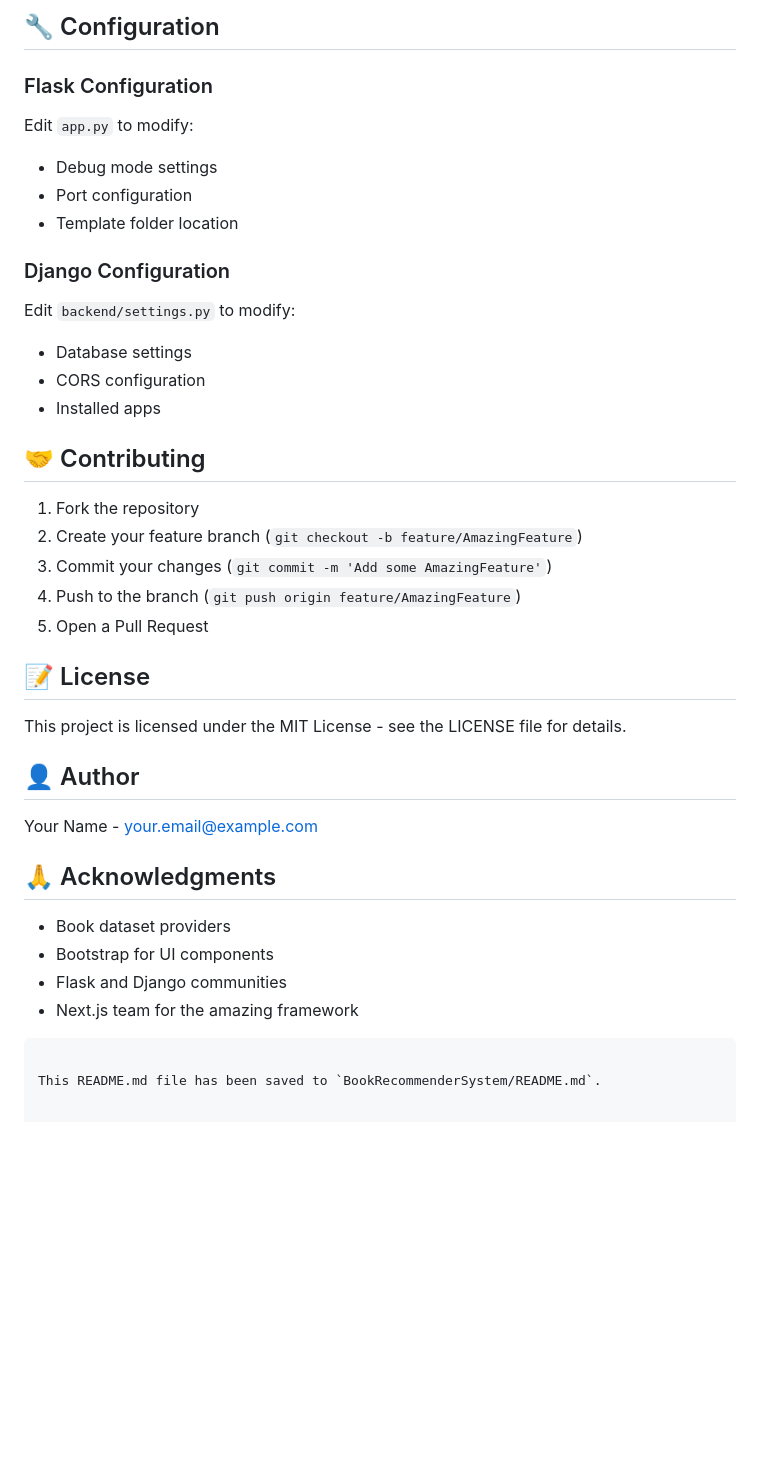
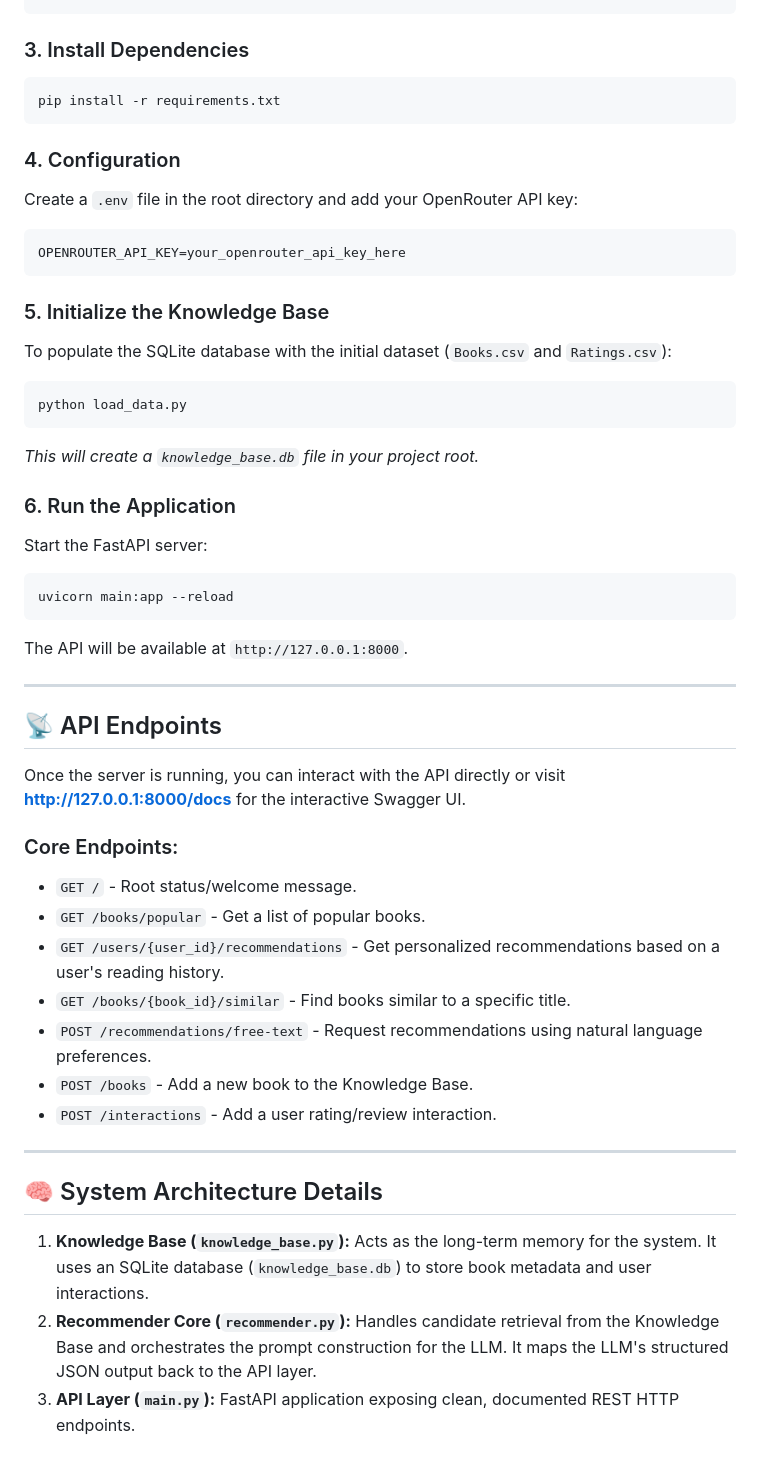
Before and after one commit to nkrao8506/BookRecommenderSystem, a Markdown page: README.md, the part around one of its changes. GitHub-like rendering; blank space fills up the shorter version.

````diff
--- a/README.md
+++ b/README.md
@@ -152,39 +42,47 @@ The project uses book rating datasets containing:
-## 🔧 Configuration
-
-### Flask Configuration
-Edit `app.py` to modify:
-- Debug mode settings
-- Port configuration
-- Template folder location
-
-### Django Configuration
-Edit `backend/settings.py` to modify:
-- Database settings
-- CORS configuration
-- Installed apps
-
-## 🤝 Contributing
-
-1. Fork the repository
-2. Create your feature branch (`git checkout -b feature/AmazingFeature`)
-3. Commit your changes (`git commit -m 'Add some AmazingFeature'`)
-4. Push to the branch (`git push origin feature/AmazingFeature`)
-5. Open a Pull Request
-
-## 📝 License
-
-This project is licensed under the MIT License - see the LICENSE file for details.
-
-## 👤 Author
-
-Your Name - [your.email@example.com](mailto:your.email@example.com)
-
-## 🙏 Acknowledgments
-
-- Book dataset providers
-- Bootstrap for UI components
-- Flask and Django communities
-- Next.js team for the amazing framework
+### 3. Install Dependencies
+```bash
+pip install -r requirements.txt
 ```
 
-This README.md file has been saved to `BookRecommenderSystem/README.md`.
+### 4. Configuration
+Create a `.env` file in the root directory and add your OpenRouter API key:
+```env
+OPENROUTER_API_KEY=your_openrouter_api_key_here
+```
+
+### 5. Initialize the Knowledge Base
+To populate the SQLite database with the initial dataset (`Books.csv` and `Ratings.csv`):
+```bash
+python load_data.py
+```
+*This will create a `knowledge_base.db` file in your project root.*
+
+### 6. Run the Application
+Start the FastAPI server:
+```bash
+uvicorn main:app --reload
+```
+The API will be available at `http://127.0.0.1:8000`.
+
+---
+
+## 📡 API Endpoints
+
+Once the server is running, you can interact with the API directly or visit **[http://127.0.0.1:8000/docs](http://127.0.0.1:8000/docs)** for the interactive Swagger UI.
+
+### Core Endpoints:
+- `GET /` - Root status/welcome message.
+- `GET /books/popular` - Get a list of popular books.
+- `GET /users/{user_id}/recommendations` - Get personalized recommendations based on a user's reading history.
+- `GET /books/{book_id}/similar` - Find books similar to a specific title.
+- `POST /recommendations/free-text` - Request recommendations using natural language preferences.
+- `POST /books` - Add a new book to the Knowledge Base.
+- `POST /interactions` - Add a user rating/review interaction.
+
+---
+
+## 🧠 System Architecture Details
+
+1. **Knowledge Base (`knowledge_base.py`):** Acts as the long-term memory for the system. It uses an SQLite database (`knowledge_base.db`) to store book metadata and user interactions.
+2. **Recommender Core (`recommender.py`):** Handles candidate retrieval from the Knowledge Base and orchestrates the prompt construction for the LLM. It maps the LLM's structured JSON output back to the API layer.
+3. **API Layer (`main.py`):** FastAPI application exposing clean, documented REST HTTP endpoints.
````
Also changed, not shown: other parts of README.md (+27 -137 lines).
